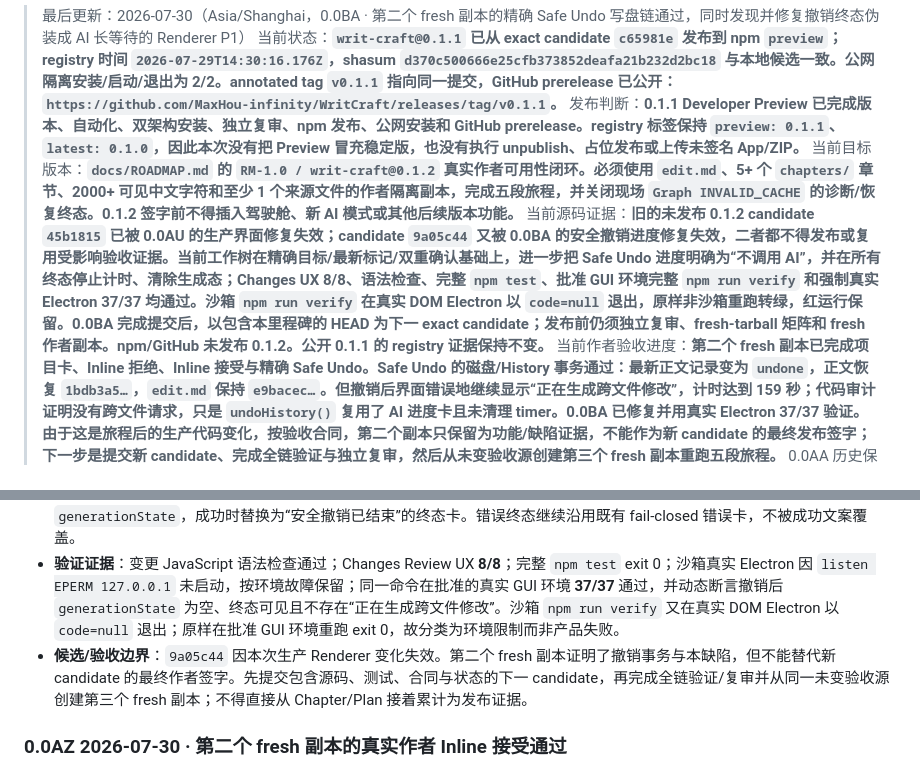
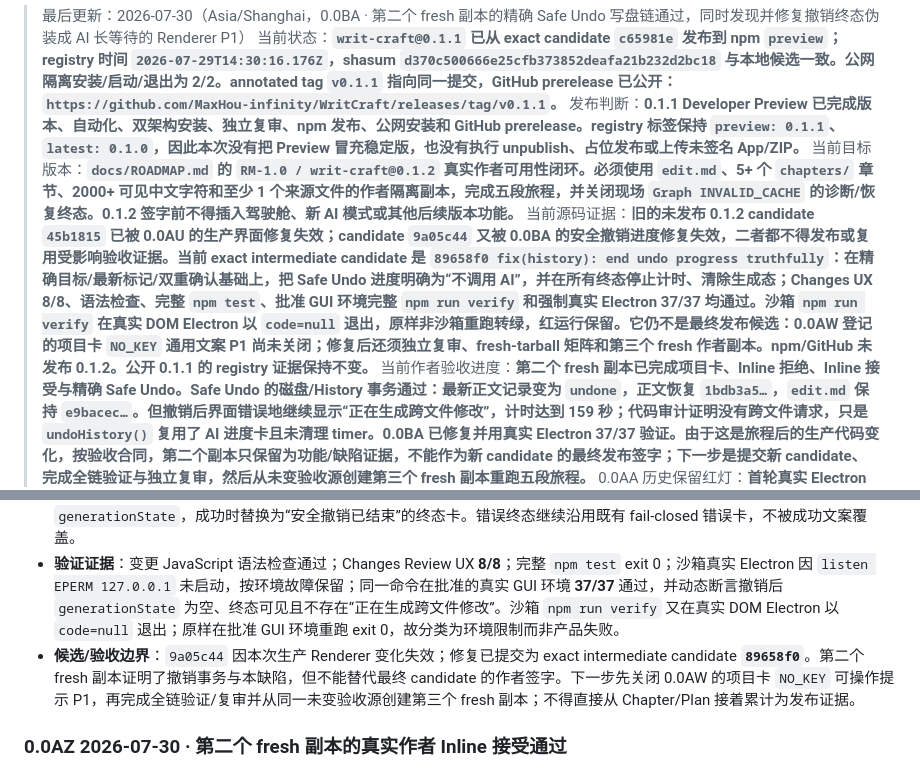
Before and after one commit to MaxHou-infinity/WritCraft, a Markdown page: v0/DEVELOPMENT-STATUS.md, 2 parts joined by grey strips. Drawn GitHub-style.

Commit message:
docs(status): record undo acceptance boundary

```diff
--- a/v0/DEVELOPMENT-STATUS.md
+++ b/v0/DEVELOPMENT-STATUS.md
@@ -4,7 +4,7 @@
 > 当前状态：**`writ-craft@0.1.1` 已从 exact candidate `c65981e` 发布到 npm `preview`；registry 时间 `2026-07-29T14:30:16.176Z`，shasum `d370c500666e25cfb373852deafa21b232d2bc18` 与本地候选一致。公网隔离安装/启动/退出为 2/2。annotated tag `v0.1.1` 指向同一提交，GitHub prerelease 已公开：`https://github.com/MaxHou-infinity/WritCraft/releases/tag/v0.1.1`。**
 > 发布判断：**0.1.1 Developer Preview 已完成版本、自动化、双架构安装、独立复审、npm 发布、公网安装和 GitHub prerelease。registry 标签保持 `preview: 0.1.1`、`latest: 0.1.0`，因此本次没有把 Preview 冒充稳定版，也没有执行 unpublish、占位发布或上传未签名 App/ZIP。**
 > 当前目标版本：**`docs/ROADMAP.md` 的 `RM-1.0 / writ-craft@0.1.2` 真实作者可用性闭环。必须使用 `edit.md`、5+ 个 `chapters/` 章节、2000+ 可见中文字符和至少 1 个来源文件的作者隔离副本，完成五段旅程，并关闭现场 `Graph INVALID_CACHE` 的诊断/恢复终态。0.1.2 签字前不得插入驾驶舱、新 AI 模式或其他后续版本功能。**
-> 当前源码证据：**旧的未发布 0.1.2 candidate `45b1815` 已被 0.0AU 的生产界面修复失效；candidate `9a05c44` 又被 0.0BA 的安全撤销进度修复失效，二者都不得发布或复用受影响验收证据。当前工作树在精确目标/最新标记/双重确认基础上，进一步把 Safe Undo 进度明确为“不调用 AI”，并在所有终态停止计时、清除生成态；Changes UX 8/8、语法检查、完整 `npm test`、批准 GUI 环境完整 `npm run verify` 和强制真实 Electron 37/37 均通过。沙箱 `npm run verify` 在真实 DOM Electron 以 `code=null` 退出，原样非沙箱重跑转绿，红运行保留。0.0BA 完成提交后，以包含本里程碑的 HEAD 为下一 exact candidate；发布前仍须独立复审、fresh-tarball 矩阵和 fresh 作者副本。npm/GitHub 未发布 0.1.2。公开 0.1.1 的 registry 证据保持不变。**
+> 当前源码证据：**旧的未发布 0.1.2 candidate `45b1815` 已被 0.0AU 的生产界面修复失效；candidate `9a05c44` 又被 0.0BA 的安全撤销进度修复失效，二者都不得发布或复用受影响验收证据。当前 exact intermediate candidate 是 `89658f0 fix(history): end undo progress truthfully`：在精确目标/最新标记/双重确认基础上，把 Safe Undo 进度明确为“不调用 AI”，并在所有终态停止计时、清除生成态；Changes UX 8/8、语法检查、完整 `npm test`、批准 GUI 环境完整 `npm run verify` 和强制真实 Electron 37/37 均通过。沙箱 `npm run verify` 在真实 DOM Electron 以 `code=null` 退出，原样非沙箱重跑转绿，红运行保留。它仍不是最终发布候选：0.0AW 登记的项目卡 `NO_KEY` 通用文案 P1 尚未关闭；修复后还须独立复审、fresh-tarball 矩阵和第三个 fresh 作者副本。npm/GitHub 未发布 0.1.2。公开 0.1.1 的 registry 证据保持不变。**
 > 当前作者验收进度：**第二个 fresh 副本已完成项目卡、Inline 拒绝、Inline 接受与精确 Safe Undo。Safe Undo 的磁盘/History 事务通过：最新正文记录变为 `undone`，正文恢复 `1bdb3a5…`，`edit.md` 保持 `e9bacec…`。但撤销后界面错误地继续显示“正在生成跨文件修改”，计时达到 159 秒；代码审计证明没有跨文件请求，只是 `undoHistory()` 复用了 AI 进度卡且未清理 timer。0.0BA 已修复并用真实 Electron 37/37 验证。由于这是旅程后的生产代码变化，按验收合同，第二个副本只保留为功能/缺陷证据，不能作为新 candidate 的最终发布签字；下一步是提交新 candidate、完成全链验证与独立复审，然后从未变验收源创建第三个 fresh 副本重跑五段旅程。**
 > 0.0AA 历史保留红灯：**首轮真实 Electron 暴露 Inspector 在上下文失效时被清空、旧 5-chip 断言和项目 Chat 等待诊断；完整 test 又暴露 Plan 测试把 generation 函数正文写死。独立复审发现新请求预检窗口可提交不可见旧轮、同项目重开 UI/Main 串话、失败重开提前清会话及两项测试/错误文案缺口，均转为生产边界和回归后关闭。真实 Electron 曾连续两次在旧 Graph 恢复阶段超时；加入只读失败快照后该阶段连续四次通过，未改 Graph 产品逻辑，按重复同源证据关闭 timing P2。另一次 Chat preflight 红灯证明测试在恢复 `edit.md` 后未等待权威 watcher barrier；改为生产 `flushExternalChanges()` 收敛，而未放宽 Chat guard。该里程碑所有红运行保留，最终源码连续两次 34/34；后续 0.0AB 当时推进到 35/35，当前总链只看本文顶部当前里程碑。**
 > Graph 历史签字基线：**性能修复前的既有源码曾完整 `npm test`、Electron-enabled `npm run verify`、强制真实 Electron 26/26 exit 0；Graph Filter 15/15、Workbench 14/14、dynamic 5/5、Large 5/5、Watcher 15/15、Network 11/11、Intelligence 17/17，第二轮复审 P0=0/P1=0/P2=2。该数字只保留为历史过程；0.0AB 后来推进到 35/35，当前总链只看顶部当前里程碑。**
@@ -39,7 +39,7 @@ Chat 的三级 scope/context、Main-owned 多轮连续性、Chapter、Onboarding
 - **保留红灯**：撤销完成后 Changes 预览区仍显示“正在生成跨文件修改”，假计时从 30 秒持续到至少 **159 秒**。没有新 ChangeSet、指标、History 或 Markdown 写入。代码审计定位到 `undoHistory()` 错误调用通用 `startGenerationProgress()` 时使用跨文件 AI 文案，并在成功 `finally` 中只 `setBusy(false)`、没有 `stopGenerationProgress()`；这不是 provider 慢、跨文件请求或用户误触。
 - **生产修复**：撤销进度改为“正在安全撤销”，说明正在核对记录/磁盘/History 且**不会调用 AI**；所有撤销终态都停止计时并清除 `generationState`，成功时替换为“安全撤销已结束”的终态卡。错误终态继续沿用既有 fail-closed 错误卡，不被成功文案覆盖。
 - **验证证据**：变更 JavaScript 语法检查通过；Changes Review UX **8/8**；完整 `npm test` exit 0；沙箱真实 Electron 因 `listen EPERM 127.0.0.1` 未启动，按环境故障保留；同一命令在批准的真实 GUI 环境 **37/37** 通过，并动态断言撤销后 `generationState` 为空、终态可见且不存在“正在生成跨文件修改”。沙箱 `npm run verify` 又在真实 DOM Electron 以 `code=null` 退出；原样在批准 GUI 环境重跑 exit 0，故分类为环境限制而非产品失败。
-- **候选/验收边界**：`9a05c44` 因本次生产 Renderer 变化失效。第二个 fresh 副本证明了撤销事务与本缺陷，但不能替代新 candidate 的最终作者签字。先提交包含源码、测试、合同与状态的下一 candidate，再完成全链验证/复审并从同一未变验收源创建第三个 fresh 副本；不得直接从 Chapter/Plan 接着累计为发布证据。
+- **候选/验收边界**：`9a05c44` 因本次生产 Renderer 变化失效；修复已提交为 exact intermediate candidate **`89658f0`**。第二个 fresh 副本证明了撤销事务与本缺陷，但不能替代最终 candidate 的作者签字。下一步先关闭 0.0AW 的项目卡 `NO_KEY` 可操作提示 P1，再完成全链验证/复审并从同一未变验收源创建第三个 fresh 副本；不得直接从 Chapter/Plan 接着累计为发布证据。
 
 ### 0.0AZ 2026-07-30 · 第二个 fresh 副本的真实作者 Inline 接受通过
 
```
Also changed, not shown: docs/AUTHOR-ACCEPTANCE-V1-CONTRACT.md (+1 -1 lines).
